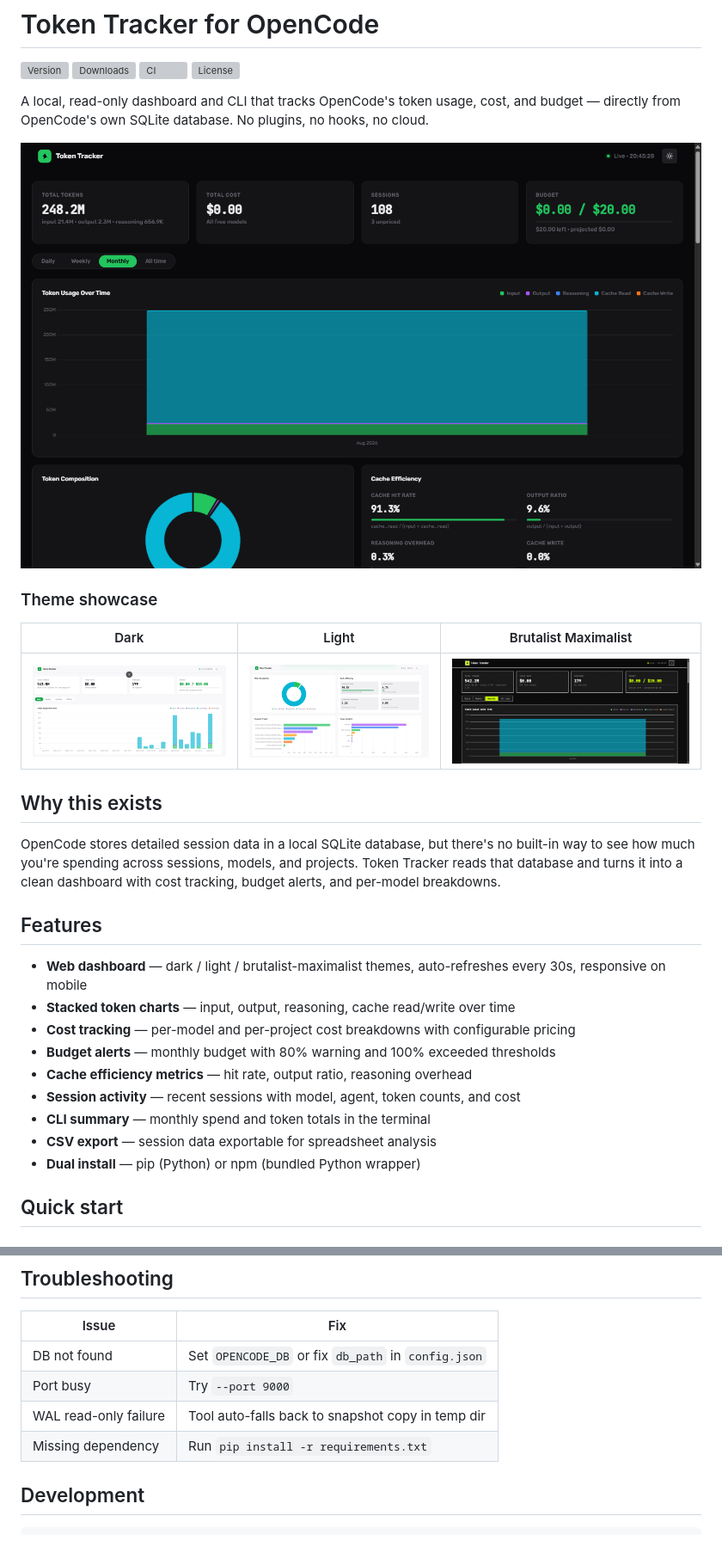
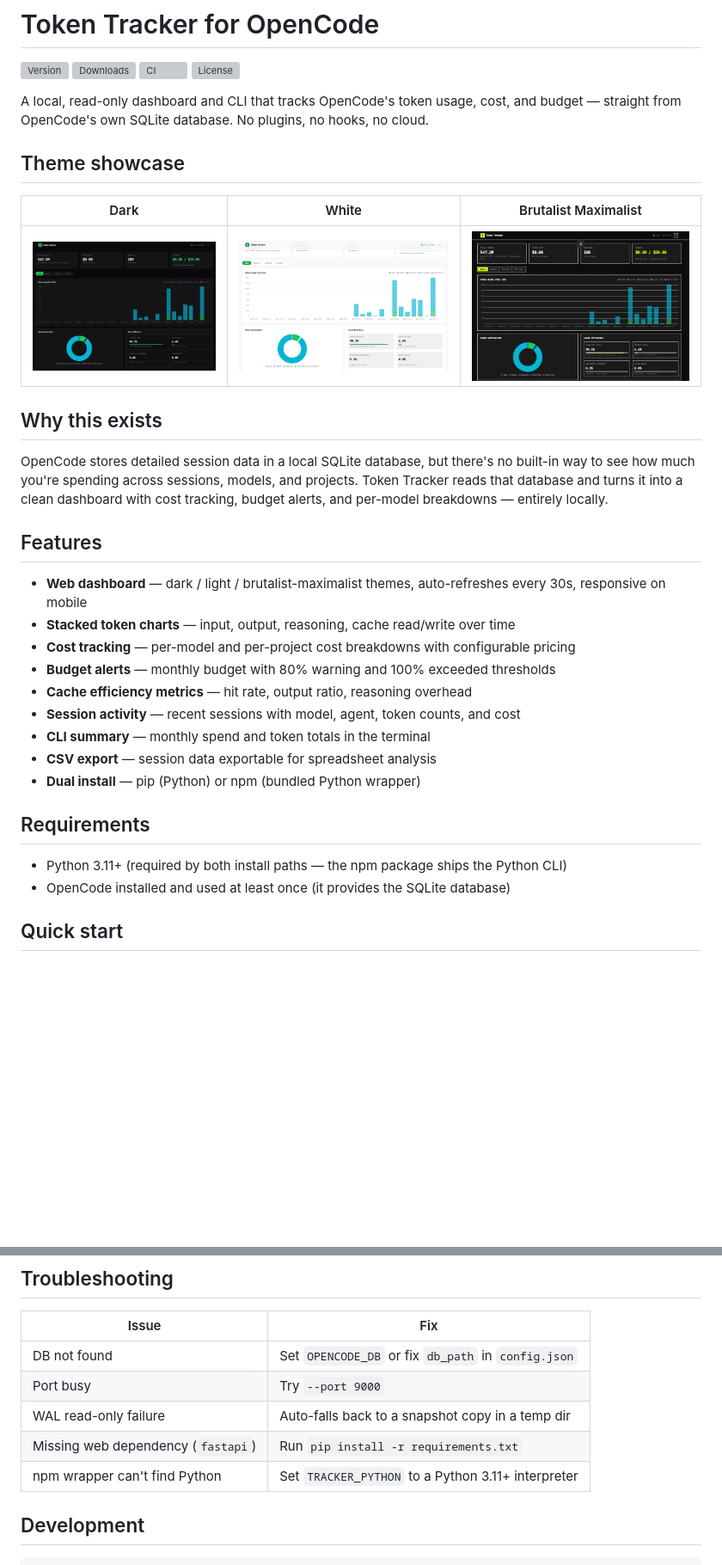
Before and after one commit to beast-ofcourse/token-tracker-for-opencode, a Markdown page: README.md, 2 parts joined by grey strips. Shown: that part at 86% size. Rendered like a GitHub page; pictures changed too: assets/White-theme.png (added), assets/brutalist-theme.png, assets/dark-theme.png; blank space fills up the shorter version; grey boxes are pictures that could not be loaded.

Commit message:
docs: refactor README, add theme showcase with refreshed assets

```diff
--- a/README.md
+++ b/README.md
@@ -5,19 +5,17 @@
 [![CI](https://img.shields.io/github/actions/workflow/status/beast-ofcourse/token-tracker-for-opencode/ci.yml)](https://github.com/beast-ofcourse/token-tracker-for-opencode/actions)
 [![License](https://img.shields.io/github/license/beast-ofcourse/token-tracker-for-opencode)](LICENSE)
 
-A local, read-only dashboard and CLI that tracks OpenCode's token usage, cost, and budget — directly from OpenCode's own SQLite database. No plugins, no hooks, no cloud.
+A local, read-only dashboard and CLI that tracks OpenCode's token usage, cost, and budget — straight from OpenCode's own SQLite database. No plugins, no hooks, no cloud.
 
-![Dashboard dark theme](dashboard-dark-check.png)
+## Theme showcase
 
-### Theme showcase
-
-| Dark | Light | Brutalist Maximalist |
+| Dark | White | Brutalist Maximalist |
 |------|-------|----------------------|
-| ![Dark theme](assets/dark-theme.png) | ![Light theme](assets/light-theme.png) | ![Brutalist Maximalist theme](assets/brutalist-theme.png) |
+| ![Dark theme dashboard](assets/dark-theme.png) | ![White theme dashboard](assets/White-theme.png) | ![Brutalist maximalist theme dashboard](assets/brutalist-theme.png) |
 
 ## Why this exists
 
-OpenCode stores detailed session data in a local SQLite database, but there's no built-in way to see how much you're spending across sessions, models, and projects. Token Tracker reads that database and turns it into a clean dashboard with cost tracking, budget alerts, and per-model breakdowns.
+OpenCode stores detailed session data in a local SQLite database, but there's no built-in way to see how much you're spending across sessions, models, and projects. Token Tracker reads that database and turns it into a clean dashboard with cost tracking, budget alerts, and per-model breakdowns — entirely locally.
 
 ## Features
 
@@ -30,6 +28,11 @@ OpenCode stores detailed session data in a local SQLite database, but there's no
 - **CLI summary** — monthly spend and token totals in the terminal
 - **CSV export** — session data exportable for spreadsheet analysis
 - **Dual install** — pip (Python) or npm (bundled Python wrapper)
+
+## Requirements
+
+- Python 3.11+ (required by both install paths — the npm package ships the Python CLI)
+- OpenCode installed and used at least once (it provides the SQLite database)
 
 ## Quick start
 
@@ -144,8 +162,9 @@ Month-end projection: `spent / elapsed_days × total_days`.
 |---|---|
 | DB not found | Set `OPENCODE_DB` or fix `db_path` in `config.json` |
 | Port busy | Try `--port 9000` |
-| WAL read-only failure | Tool auto-falls back to snapshot copy in temp dir |
-| Missing dependency | Run `pip install -r requirements.txt` |
+| WAL read-only failure | Auto-falls back to a snapshot copy in a temp dir |
+| Missing web dependency (`fastapi`) | Run `pip install -r requirements.txt` |
+| npm wrapper can't find Python | Set `TRACKER_PYTHON` to a Python 3.11+ interpreter |
 
 ## Development
 
```
Also changed, not shown: other parts of README.md (+29 -19 lines).
